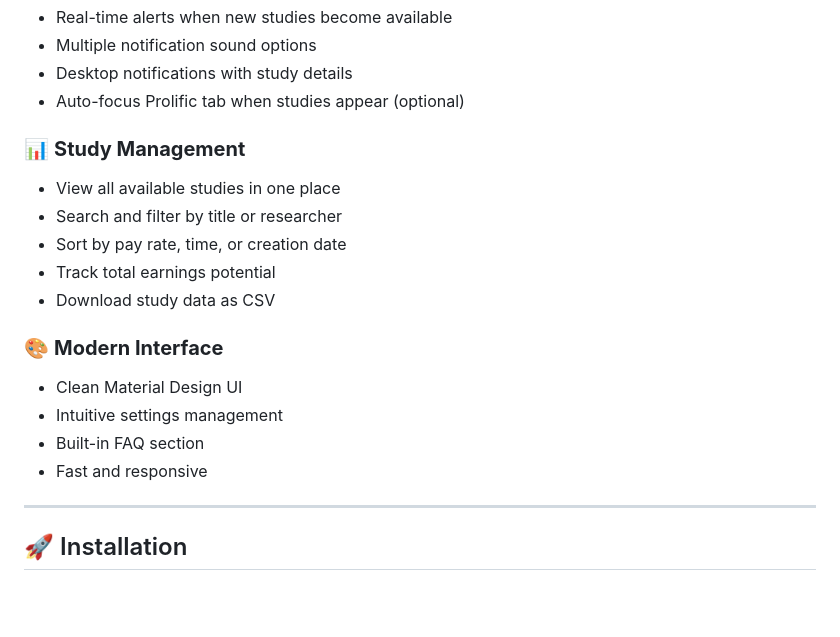
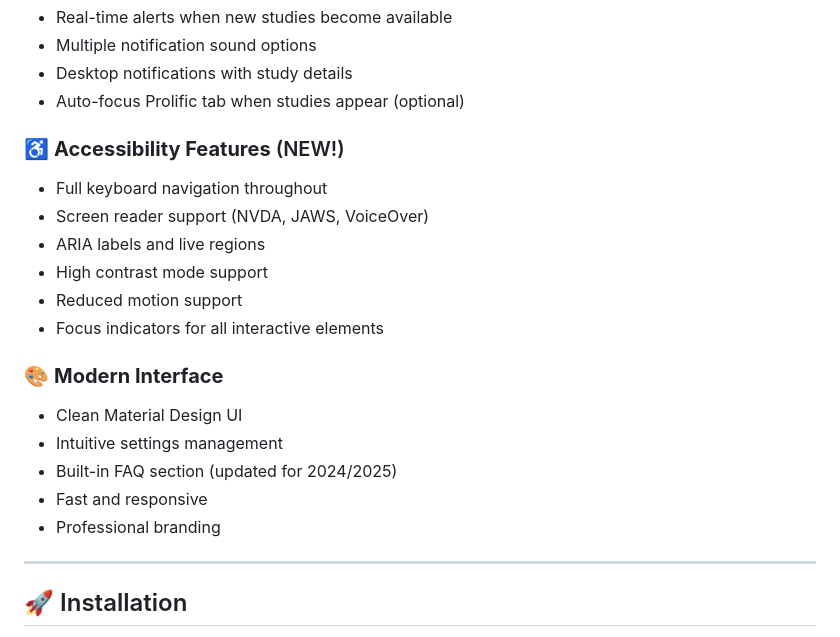
Before and after one commit to officenotfound/Prolific-Tool, a Markdown page: README.md, the part around the change printed below. GitHub-like rendering; blank space fills up the shorter version.

```diff
--- a/README.md
+++ b/README.md
@@ -54,18 +88,20 @@ Thank you to spin311 for creating the foundation that made this tool possible!
 - Desktop notifications with study details
 - Auto-focus Prolific tab when studies appear (optional)
 
-### 📊 **Study Management**
-- View all available studies in one place
-- Search and filter by title or researcher
-- Sort by pay rate, time, or creation date
-- Track total earnings potential
-- Download study data as CSV
+### ♿ **Accessibility Features** (NEW!)
+- Full keyboard navigation throughout
+- Screen reader support (NVDA, JAWS, VoiceOver)
+- ARIA labels and live regions
+- High contrast mode support
+- Reduced motion support
+- Focus indicators for all interactive elements
 
 ### 🎨 **Modern Interface**
 - Clean Material Design UI
 - Intuitive settings management
-- Built-in FAQ section
+- Built-in FAQ section (updated for 2024/2025)
 - Fast and responsive
+- Professional branding
 
 ---
 
```
Also changed, not shown: other parts of README.md (+40 -6 lines).
